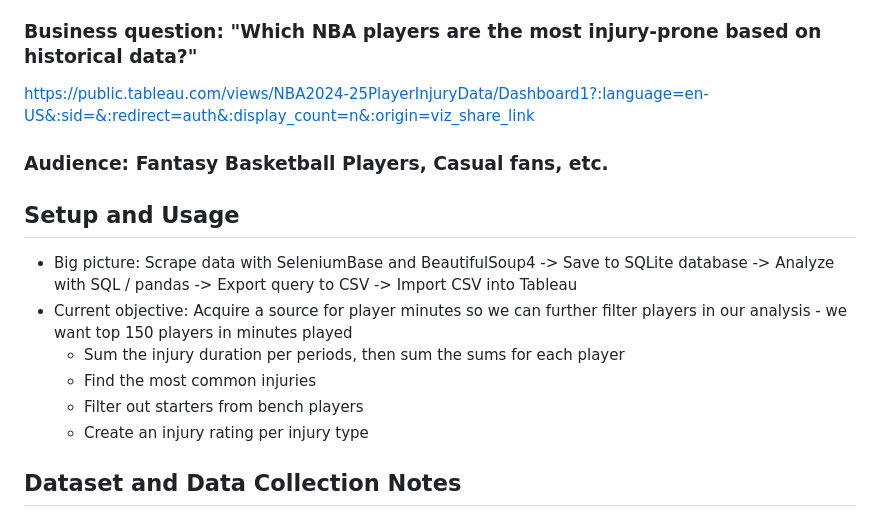
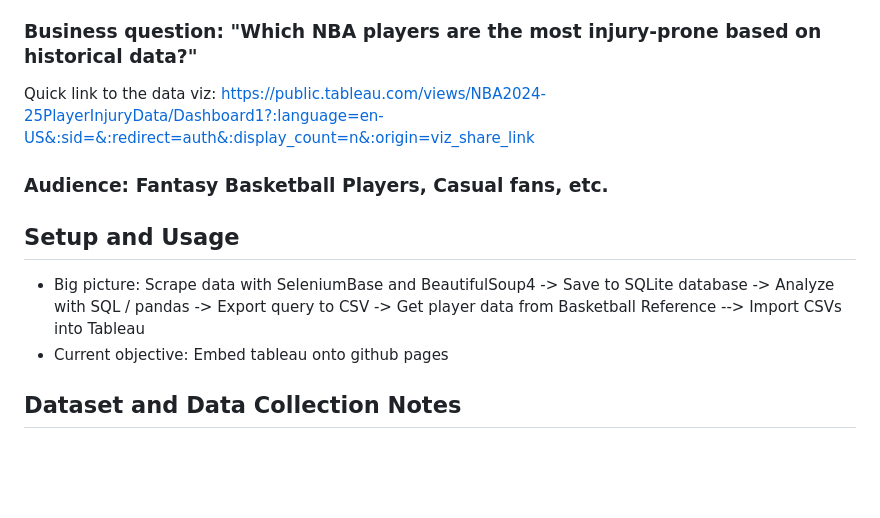
Before and after one commit to cstim240/nba_injuryrating, a Markdown page: README.md, the part around the change printed below. Rendered like a GitHub page; blank space fills up the shorter version.

```diff
--- a/README.md
+++ b/README.md
@@ -4,17 +4,14 @@
 
 ### Business question: "Which NBA players are the most injury-prone based on historical data?"
 
+Quick link to the data viz:
 https://public.tableau.com/views/NBA2024-25PlayerInjuryData/Dashboard1?:language=en-US&:sid=&:redirect=auth&:display_count=n&:origin=viz_share_link
 
 ### Audience: Fantasy Basketball Players, Casual fans, etc.
 
 ## Setup and Usage
-- Big picture: Scrape data with SeleniumBase and BeautifulSoup4 -> Save to SQLite database -> Analyze with SQL / pandas -> Export query to CSV -> Import CSV into Tableau
-- Current objective: Acquire a source for player minutes so we can further filter players in our analysis - we want top 150 players in minutes played
-  - Sum the injury duration per periods, then sum the sums for each player
-  - Find the most common injuries
-  - Filter out starters from bench players
-  - Create an injury rating per injury type
+- Big picture: Scrape data with SeleniumBase and BeautifulSoup4 -> Save to SQLite database -> Analyze with SQL / pandas -> Export query to CSV -> Get player data from Basketball Reference --> Import CSVs into Tableau
+- Current objective: Embed tableau onto github pages
 
 ## Dataset and Data Collection Notes
 - Since injury data will keep growing and changing over time, we have decided to only acquire data from the indicated season (2024-25 via modifiable cutoff_date) using a one-time snapshot with injury_scraper VS. a live-automated data scraping program which is likely to get detected as a bot by the website.
```
Also changed, not shown: other parts of README.md (+21 -1 lines).
